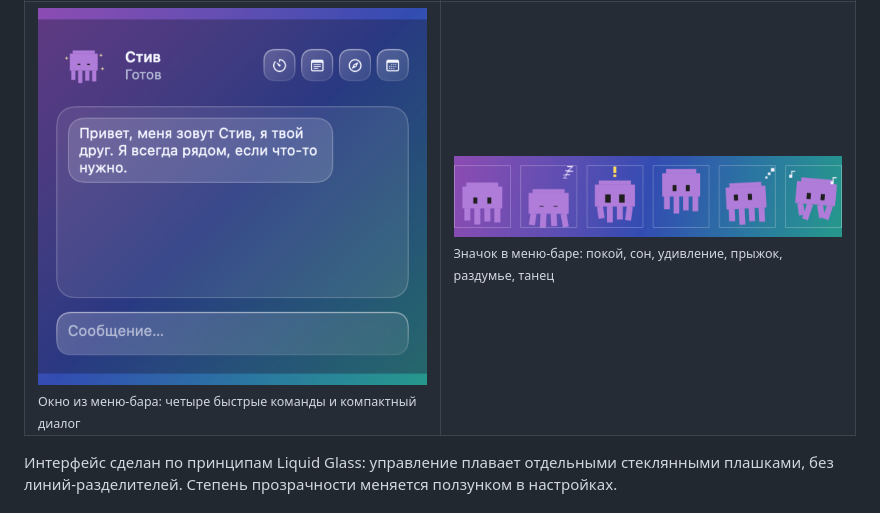
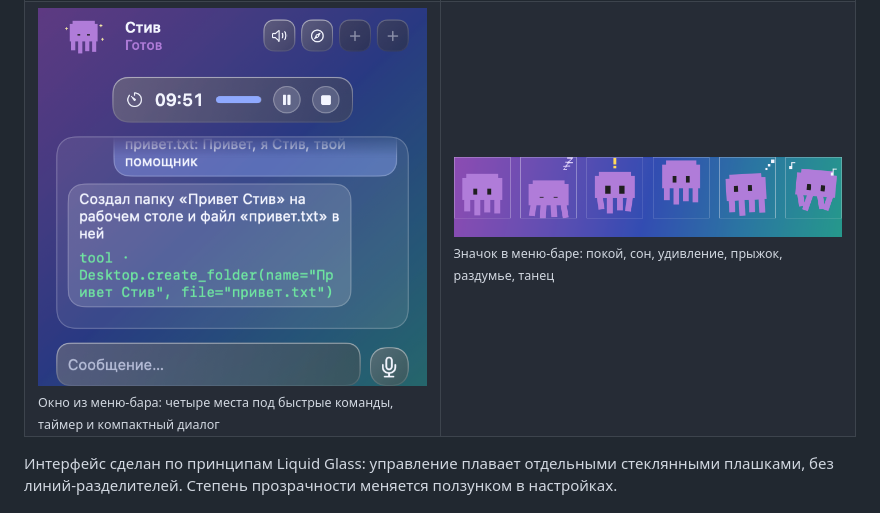
Before and after one commit to auurika/steve-helper, a Markdown page: README.md, the part around one of its changes. Drawn GitHub-style; pictures changed too: docs/images/menubar-icon.png, docs/images/popover.png.

Commit message:
docs: fresh screenshots and updated README and architecture
Co-Authored-By: Claude Sonnet 5.5 <noreply@anthropic.com>

```diff
--- a/README.md
+++ b/README.md
@@ -40,6 +40,6 @@
 </tr>
 <tr>
-<td width="50%"><img src="docs/images/popover.png" alt="Всплывающее окно"><br><sub>Окно из меню-бара: четыре быстрые команды и компактный диалог</sub></td>
+<td width="50%"><img src="docs/images/popover.png" alt="Всплывающее окно"><br><sub>Окно из меню-бара: четыре места под быстрые команды, таймер и компактный диалог</sub></td>
 <td width="50%"><img src="docs/images/menubar-icon.png" alt="Значок Стива в меню-баре"><br><sub>Значок в меню-баре: покой, сон, удивление, прыжок, раздумье, танец</sub></td>
 </tr>
 </table>
```
Also changed, not shown: other parts of README.md (+2 -2 lines), docs/ARCHITECTURE.md (+11 -7 lines), 5 other files.
